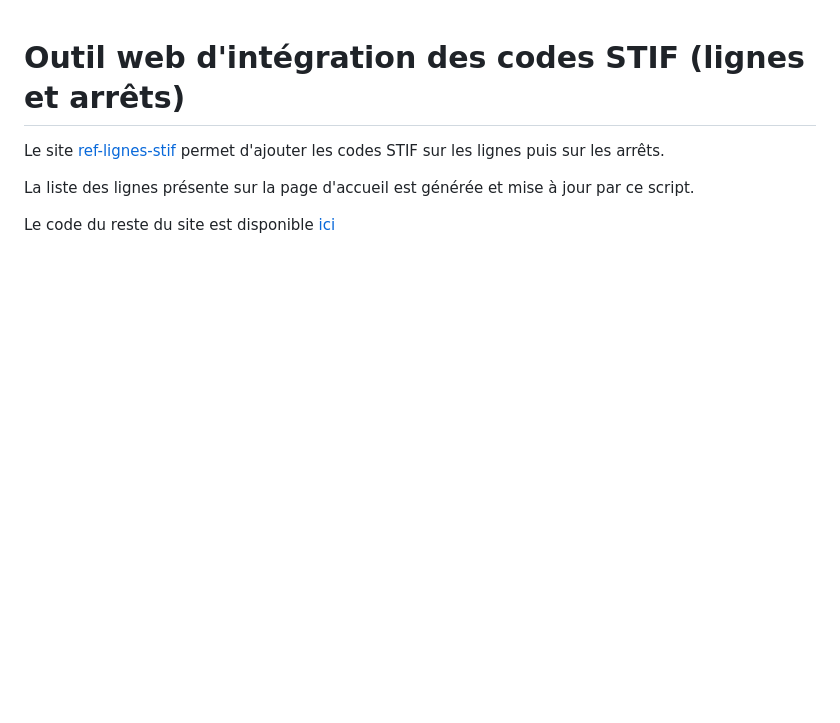
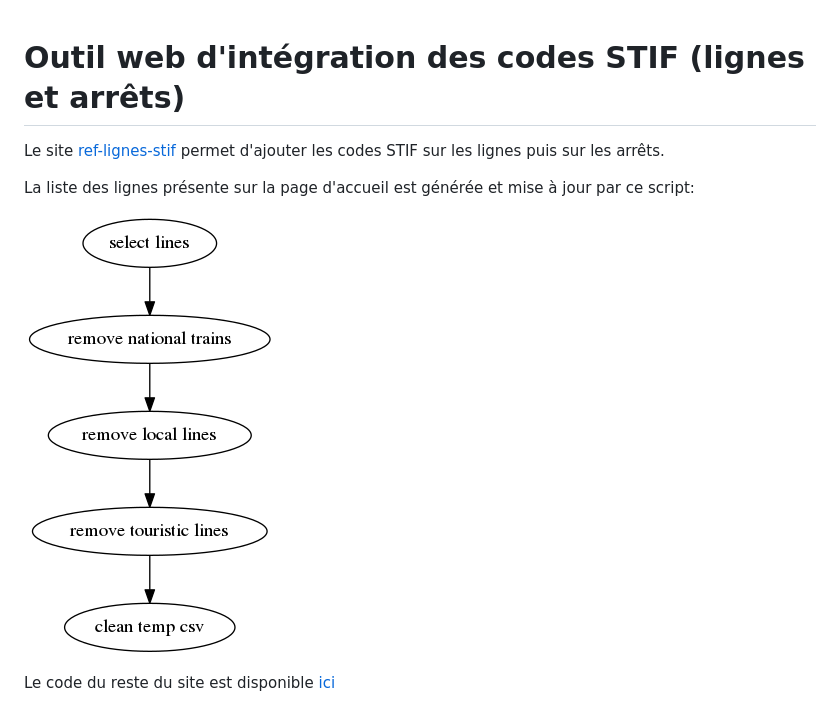
Before and after one commit to Jungle-Bus/ref-fr-STIF, a Markdown page: ref-lignes-stif/readme.md, the part around the change. GitHub-like rendering; pictures changed too: ref-lignes-stif/ref-lignes-stif.png (added); blank space fills up the shorter version.

```diff
--- a/ref-lignes-stif/readme.md
+++ b/ref-lignes-stif/readme.md
@@ -1,6 +1,9 @@
 # Outil web d'intégration des codes STIF (lignes et arrêts)
 Le site [ref-lignes-stif](https://ref-lignes-stif.5apps.com/) permet d'ajouter les codes STIF sur les lignes puis sur les arrêts.
 
-La liste des lignes présente sur la page d'accueil est générée et mise à jour par ce script.
+La liste des lignes présente sur la page d'accueil est générée et mise à jour par ce script:
+
+![process de màj](ref-lignes-stif.png)
+
 
 Le code du reste du site est disponible [ici](https://github.com/nlehuby/OSM_snippets/tree/master/STIF-to-OSM)
```
Also changed, not shown: README.md (+3 -0 lines), 1 other file.
